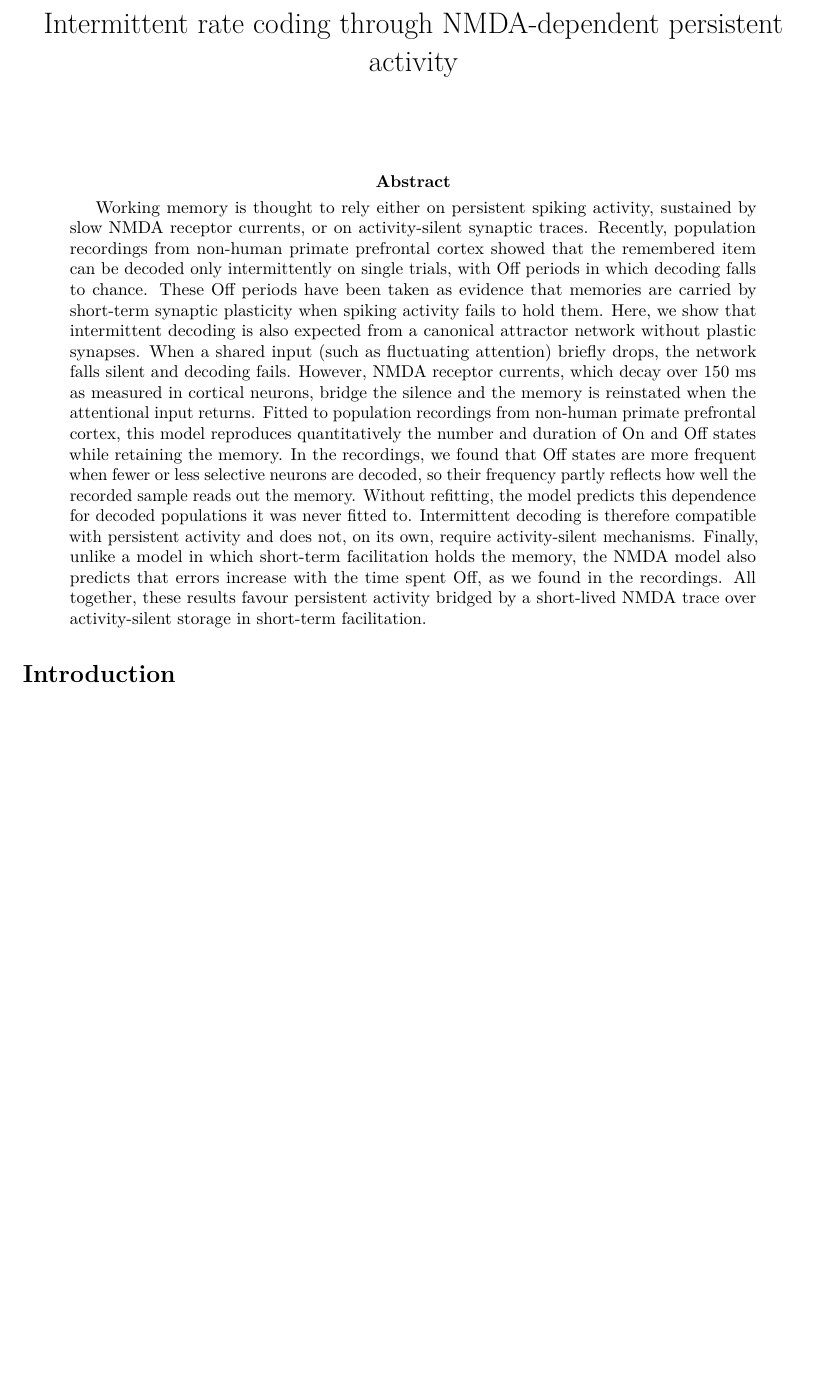
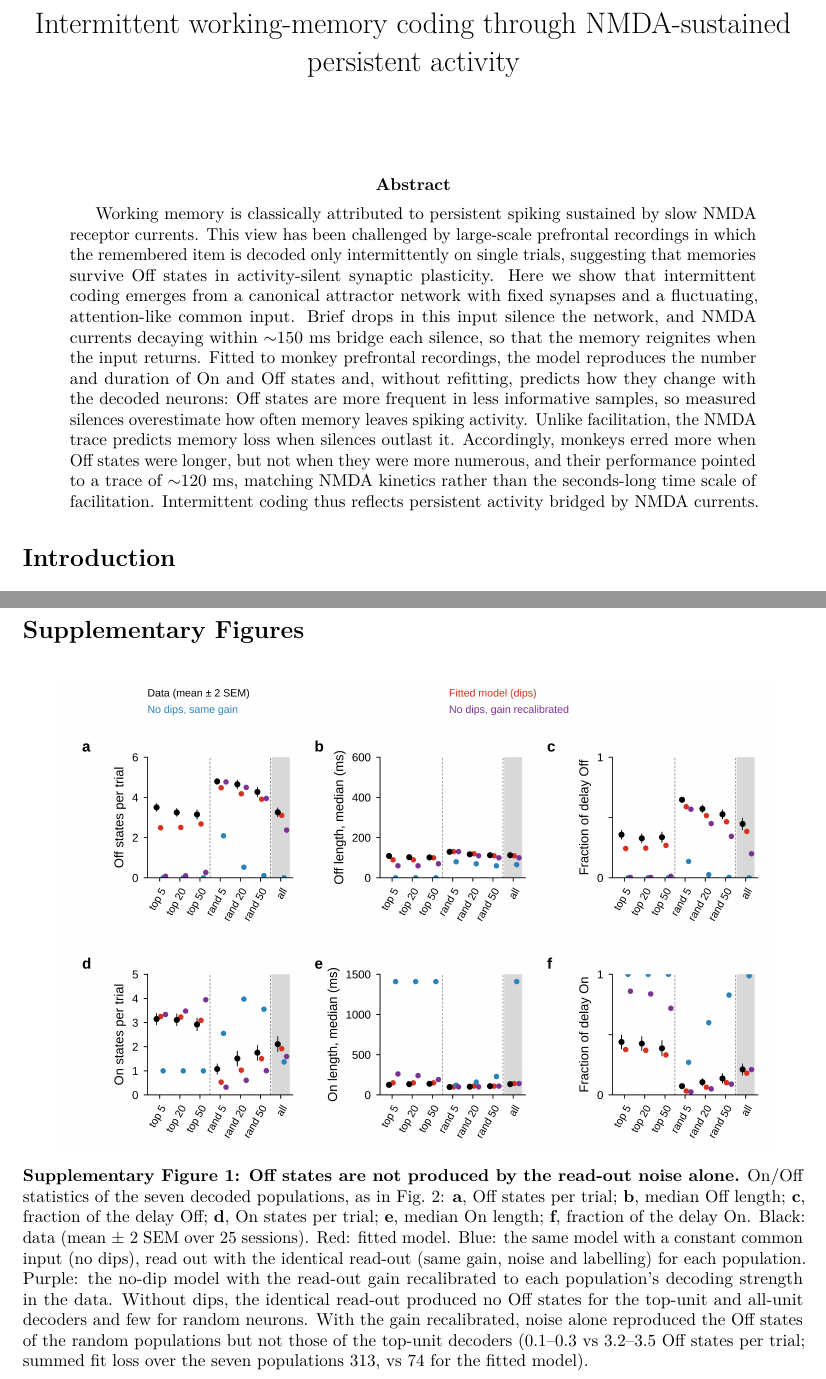
Before and after one commit to jmourabarbosa/gamma_bursts-, a LaTeX paper (paper/main.tex): part of page 1 of 10 before the commit and two parts of pages 1 and 11 of 11 after it, the two joined at a grey line, cut so that both start at the same text, the shorter picture padded with empty space. Compiled offline with pdfLaTeX.

Commit message:
Paper: Supplementary Fig. 1 (read-out control without dips), new title and abstract
Co-Authored-By: Claude Opus 5.5 <noreply@anthropic.com>
Claude-Session: https://claude.ai/code/session_01Muxo6fVhqMZ2e3pmGJiRgd

```diff
--- a/paper/main.tex
+++ b/paper/main.tex
@@ -20,7 +20,7 @@
 \newcommand{\cued}{\mathrm{cued}}
 \newcommand{\uncued}{\mathrm{uncued}}
 
-\title{Intermittent rate coding through NMDA-dependent persistent activity}
+\title{Intermittent working-memory coding through NMDA-sustained persistent activity}
 \author{}
 \date{}
 
@@ -28,7 +28,7 @@
 \maketitle
 
 \begin{abstract}
-Working memory is thought to rely either on persistent spiking activity, sustained by slow NMDA receptor currents, or on activity-silent synaptic traces. Recently, population recordings from non-human primate prefrontal cortex showed that the remembered item can be decoded only intermittently on single trials, with Off periods in which decoding falls to chance. These Off periods have been taken as evidence that memories are carried by short-term synaptic plasticity when spiking activity fails to hold them. Here, we show that intermittent decoding is also expected from a canonical attractor network without plastic synapses. When a shared input (such as fluctuating attention) briefly drops, the network falls silent and decoding fails. However, NMDA receptor currents, which decay over 150~ms as measured in cortical neurons, bridge the silence and the memory is reinstated when the attentional input returns. Fitted to population recordings from non-human primate prefrontal cortex, this model reproduces quantitatively the number and duration of On and Off states while retaining the memory. In the recordings, we found that Off states are more frequent when fewer or less selective neurons are decoded, so their frequency partly reflects how well the recorded sample reads out the memory. Without refitting, the model predicts this dependence for decoded populations it was never fitted to. Intermittent decoding is therefore compatible with persistent activity and does not, on its own, require activity-silent mechanisms. Finally, unlike a model in which short-term facilitation holds the memory, the NMDA model also predicts that errors increase with the time spent Off, as we found in the recordings. All together, these results favour persistent activity bridged by a short-lived NMDA trace over activity-silent storage in short-term facilitation.
+Working memory is classically attributed to persistent spiking sustained by slow NMDA receptor currents. This view has been challenged by large-scale prefrontal recordings in which the remembered item is decoded only intermittently on single trials, suggesting that memories survive Off states in activity-silent synaptic plasticity. Here we show that intermittent coding emerges from a canonical attractor network with fixed synapses and a fluctuating, attention-like common input. Brief drops in this input silence the network, and NMDA currents decaying within $\sim$150~ms bridge each silence, so that the memory reignites when the input returns. Fitted to monkey prefrontal recordings, the model reproduces the number and duration of On and Off states and, without refitting, predicts how they change with the decoded neurons: Off states are more frequent in less informative samples, so measured silences overestimate how often memory leaves spiking activity. Unlike facilitation, the NMDA trace predicts memory loss when silences outlast it. Accordingly, monkeys erred more when Off states were longer, but not when they were more numerous, and their performance pointed to a trace of $\sim$120~ms, matching NMDA kinetics rather than the seconds-long time scale of facilitation. Intermittent coding thus reflects persistent activity bridged by NMDA currents.
 \end{abstract}
 
 \section{Introduction}
@@ -176,4 +176,16 @@ Data statistics are means over the 25 sessions; for random neurons, the 10 draws
 \bibliographystyle{plainnat}
 \bibliography{refs}
 
+\clearpage
+\section{Supplementary Figures}
+\renewcommand{\figurename}{Supplementary Figure}
+\setcounter{figure}{0}
+
+\begin{figure}[h]
+  \centering
+  \includegraphics[width=0.92\textwidth]{figS_control_no_dips.png}
+  \caption{\textbf{Off states are not produced by the read-out noise alone.} On/Off statistics of the seven decoded populations, as in Fig.~2: \textbf{a}, Off states per trial; \textbf{b}, median Off length; \textbf{c}, fraction of the delay Off; \textbf{d}, On states per trial; \textbf{e}, median On length; \textbf{f}, fraction of the delay On. Black: data (mean $\pm$ 2 SEM over 25 sessions). Red: fitted model. Blue: the same model with a constant common input (no dips), read out with the identical read-out (same gain, noise and labelling) for each population. Purple: the no-dip model with the read-out gain recalibrated to each population's decoding strength in the data. Without dips, the identical read-out produced no Off states for the top-unit and all-unit decoders and few for random neurons. With the gain recalibrated, noise alone reproduced the Off states of the random populations but not those of the top-unit decoders (0.1--0.3 vs 3.2--3.5 Off states per trial; summed fit loss over the seven populations 313, vs 74 for the fitted model).}
+  \label{fig:S1}
+\end{figure}
+
 \end{document}
```
Also changed, not shown: paper/figures/figS_control_no_dips.png (added), paper/main.pdf, paper/main.tex (2 more changed lines).
